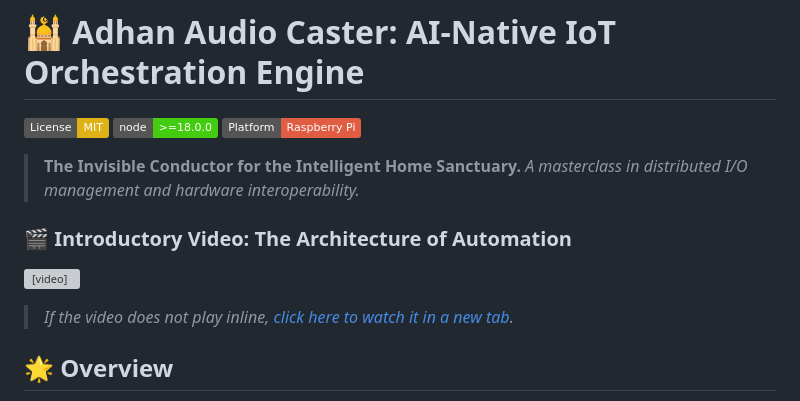
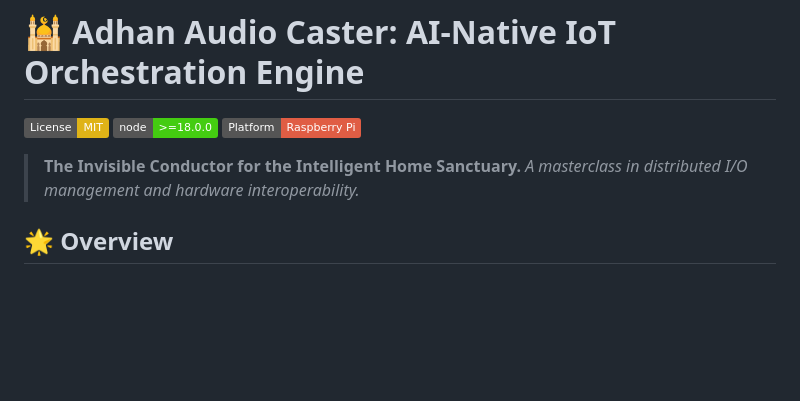
Before and after one commit to bilalahamad0/adhan-api, a Markdown page: README.md, the part around the change. GitHub-like rendering; badges without logos; blank space fills up the shorter version; grey boxes are pictures that could not be loaded.

Commit message:
Revert "docs: Add introductory video to README"
This reverts commit 5d2cd30786d0032bd0a8259c7a527c1433b9fb5d.

```diff
--- a/README.md
+++ b/README.md
@@ -6,12 +6,6 @@
 
 > **The Invisible Conductor for the Intelligent Home Sanctuary.**
 > _A masterclass in distributed I/O management and hardware interoperability._
-
-### 🎬 Introductory Video: The Architecture of Automation
-
-<video src="./videos/The_Architecture_of_Automation.mp4" controls="controls" width="100%"></video>
-
-> *If the video does not play inline, <a href="https://github.com/bilalahamad0/adhan-api/blob/main/videos/The_Architecture_of_Automation.mp4" target="_blank">click here to watch it in a new tab</a>.*
 
 ## 🌟 Overview
 
```
